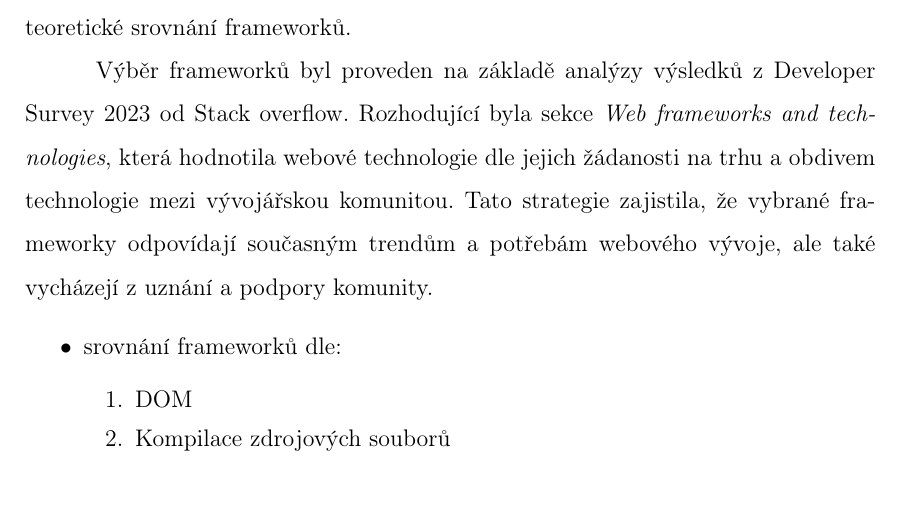
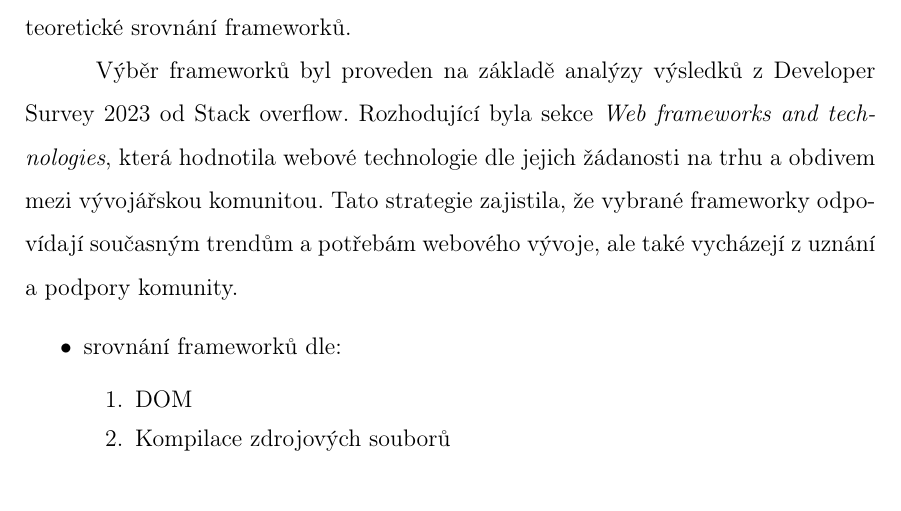
Before and after one commit to lukyncze/bachelor-thesis, a LaTeX thesis (thesis/sablona_ukazka.tex, which reads thesis/analyza_frameworku.tex): part of page 8 of 26, cut so that both start at the same text. Compiled offline with pdfLaTeX.

Commit message:
thesis: framework analysis (2)

```diff
--- a/thesis/analyza_frameworku.tex
+++ b/thesis/analyza_frameworku.tex
@@ -4,7 +4,7 @@ Tato část práce se zabývá analýzou frameworků React, Svelte a Vue. Nejdř
 Analyzovány jsou klíčové koncepty frameworků, stejně tak jako určité podobnosti těchto technologií. Kapitolu zakončuje teoretické srovnání frameworků.
 
 Výběr frameworků byl proveden na základě analýzy výsledků z Developer Survey 2023 od Stack overflow.
-Rozhodující byla sekce \textit{Web frameworks and technologies}, která hodnotila webové technologie dle jejich žádanosti na trhu a obdivem technologie mezi vývojářskou komunitou.
+Rozhodující byla sekce \textit{Web frameworks and technologies}, která hodnotila webové technologie dle jejich žádanosti na trhu a obdivem mezi vývojářskou komunitou.
 Tato strategie zajistila, že vybrané frameworky odpovídají současným trendům a potřebám webového vývoje, ale také vycházejí z uznání a podpory komunity.
 
 \begin{citemize}
```
Also changed, not shown: thesis/sablona_ukazka.pdf.
